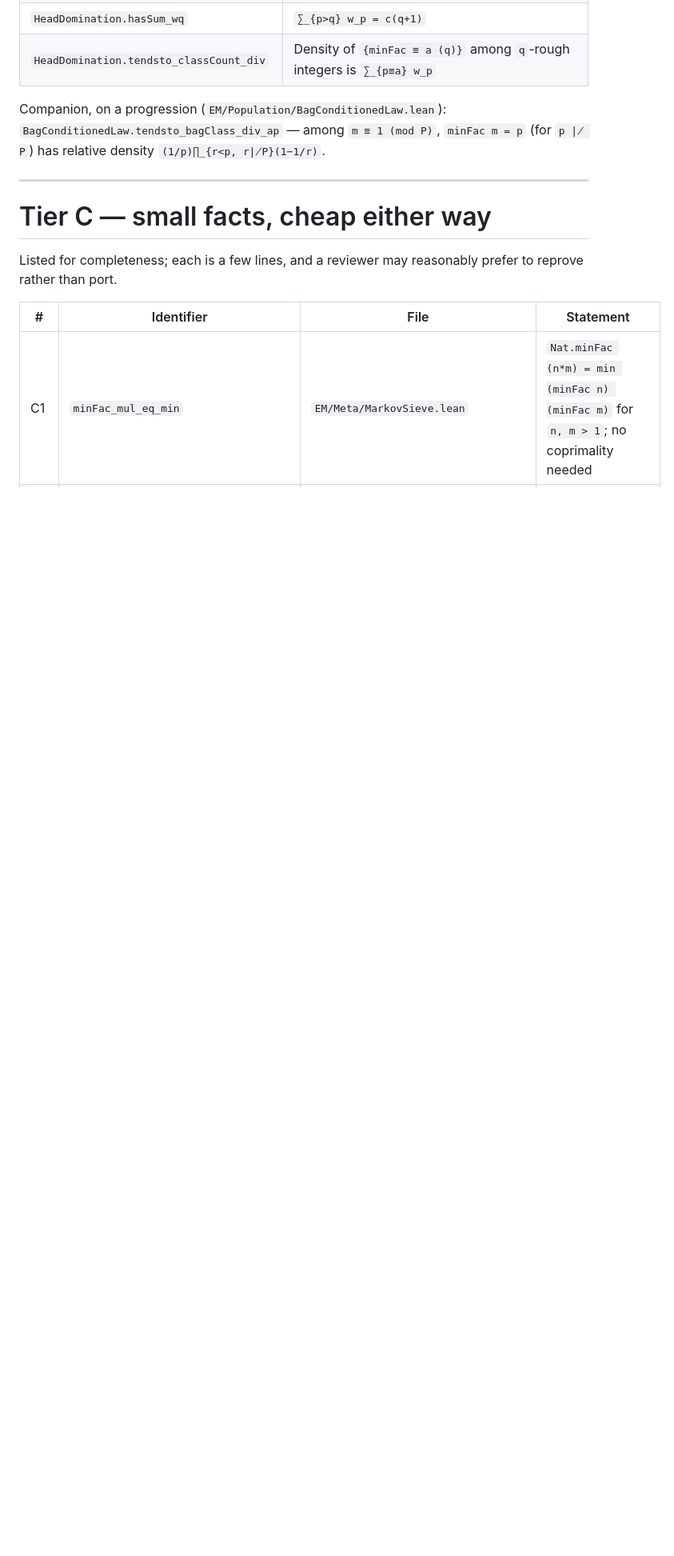
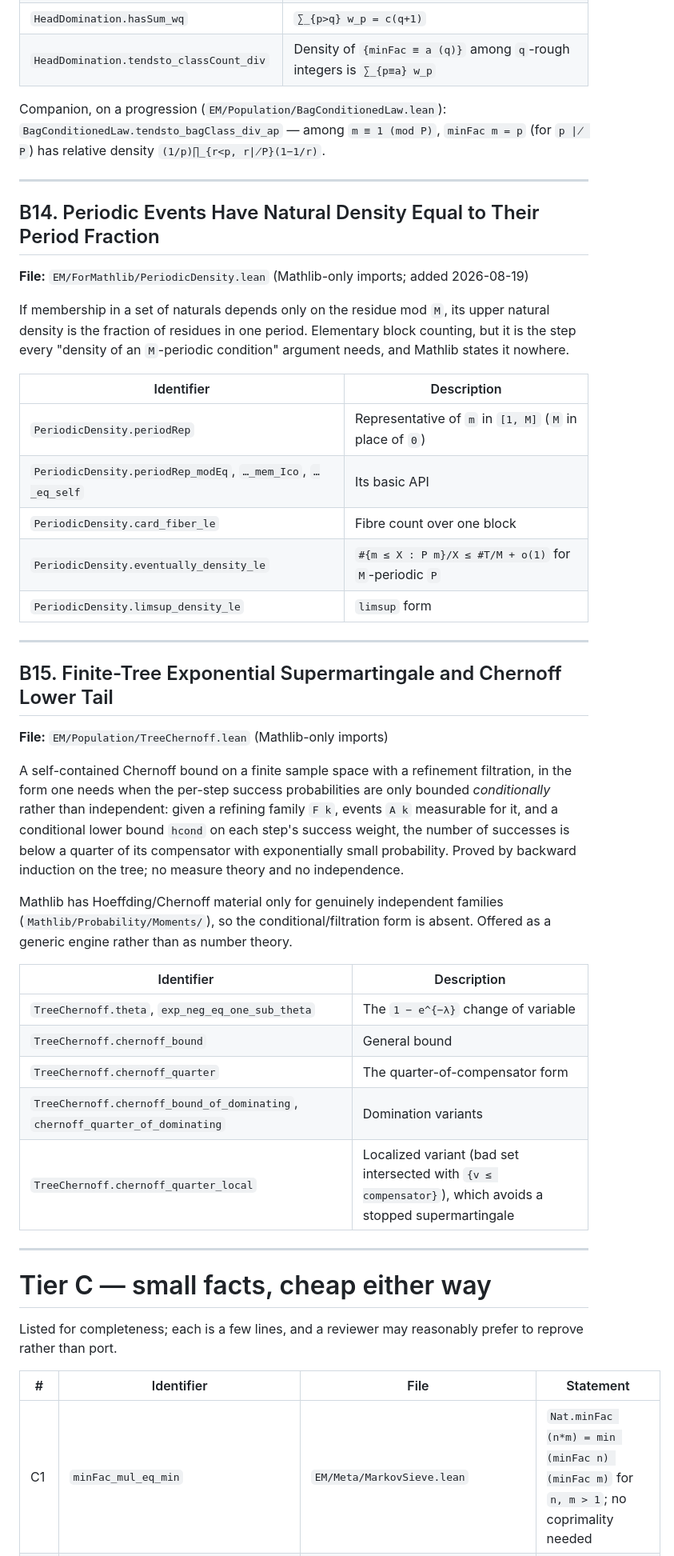
Before and after one commit to marcellop71/EM, a Markdown page: mathlib_candidates.md, the part around one of its changes. Shown at 80% size. Rendered like a GitHub page; blank space fills up the shorter version.

```diff
--- a/zulip_mathlib_candidates.md
+++ b/mathlib_candidates.md
@@ -452,6 +482,50 @@ Companion, on a progression (`EM/Population/BagConditionedLaw.lean`):
 
 ---
 
+## B14. Periodic Events Have Natural Density Equal to Their Period Fraction
+
+**File:** `EM/ForMathlib/PeriodicDensity.lean` (Mathlib-only imports; added 2026-08-19)
+
+If membership in a set of naturals depends only on the residue mod `M`, its upper natural
+density is the fraction of residues in one period. Elementary block counting, but it is the
+step every "density of an `M`-periodic condition" argument needs, and Mathlib states it
+nowhere.
+
+| Identifier | Description |
+|---|---|
+| `PeriodicDensity.periodRep` | Representative of `m` in `[1, M]` (`M` in place of `0`) |
+| `PeriodicDensity.periodRep_modEq`, `…_mem_Ico`, `…_eq_self` | Its basic API |
+| `PeriodicDensity.card_fiber_le` | Fibre count over one block |
+| `PeriodicDensity.eventually_density_le` | `#{m ≤ X : P m}/X ≤ #T/M + o(1)` for `M`-periodic `P` |
+| `PeriodicDensity.limsup_density_le` | `limsup` form |
+
+---
+
+## B15. Finite-Tree Exponential Supermartingale and Chernoff Lower Tail
+
+**File:** `EM/Population/TreeChernoff.lean` (Mathlib-only imports)
+
+A self-contained Chernoff bound on a finite sample space with a refinement filtration, in
+the form one needs when the per-step success probabilities are only bounded *conditionally*
+rather than independent: given a refining family `F k`, events `A k` measurable for it, and
+a conditional lower bound `hcond` on each step's success weight, the number of successes is
+below a quarter of its compensator with exponentially small probability. Proved by backward
+induction on the tree; no measure theory and no independence.
+
+Mathlib has Hoeffding/Chernoff material only for genuinely independent families
+(`Mathlib/Probability/Moments/`), so the conditional/filtration form is absent. Offered as a
+generic engine rather than as number theory.
+
+| Identifier | Description |
+|---|---|
+| `TreeChernoff.theta`, `exp_neg_eq_one_sub_theta` | The `1 − e^{−λ}` change of variable |
+| `TreeChernoff.chernoff_bound` | General bound |
+| `TreeChernoff.chernoff_quarter` | The quarter-of-compensator form |
+| `TreeChernoff.chernoff_bound_of_dominating`, `chernoff_quarter_of_dominating` | Domination variants |
+| `TreeChernoff.chernoff_quarter_local` | Localized variant (bad set intersected with `{v ≤ compensator}`), which avoids a stopped supermartingale |
+
+---
+
 # Tier C — small facts, cheap either way
 
 Listed for completeness; each is a few lines, and a reviewer may reasonably prefer to
```
Also changed, not shown: other parts of mathlib_candidates.md (+51 -21 lines), README.md (+1 -1 lines), docs/status.md (+1 -1 lines).
